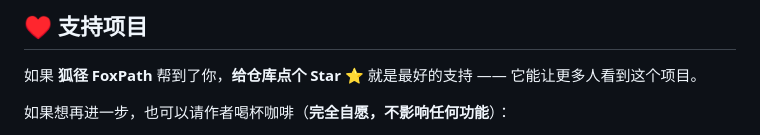
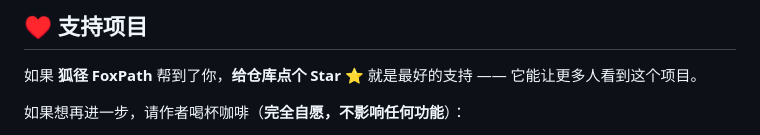
Before and after one commit to kele551/FoxPath, a Markdown page: README.md, the part around one of its changes. Rendered like a GitHub page.

```diff
--- a/README.md
+++ b/README.md
@@ -357,5 +357,5 @@ MIT
 
 如果 **狐径 FoxPath** 帮到了你，**给仓库点个 Star ⭐** 就是最好的支持 —— 它能让更多人看到这个项目。
 
-如果想再进一步，也可以请作者喝杯咖啡（**完全自愿，不影响任何功能**）：
+如果想再进一步，请作者喝杯咖啡（**完全自愿，不影响任何功能**）：
 
```
Also changed, not shown: other parts of README.md (+5 -3 lines).
